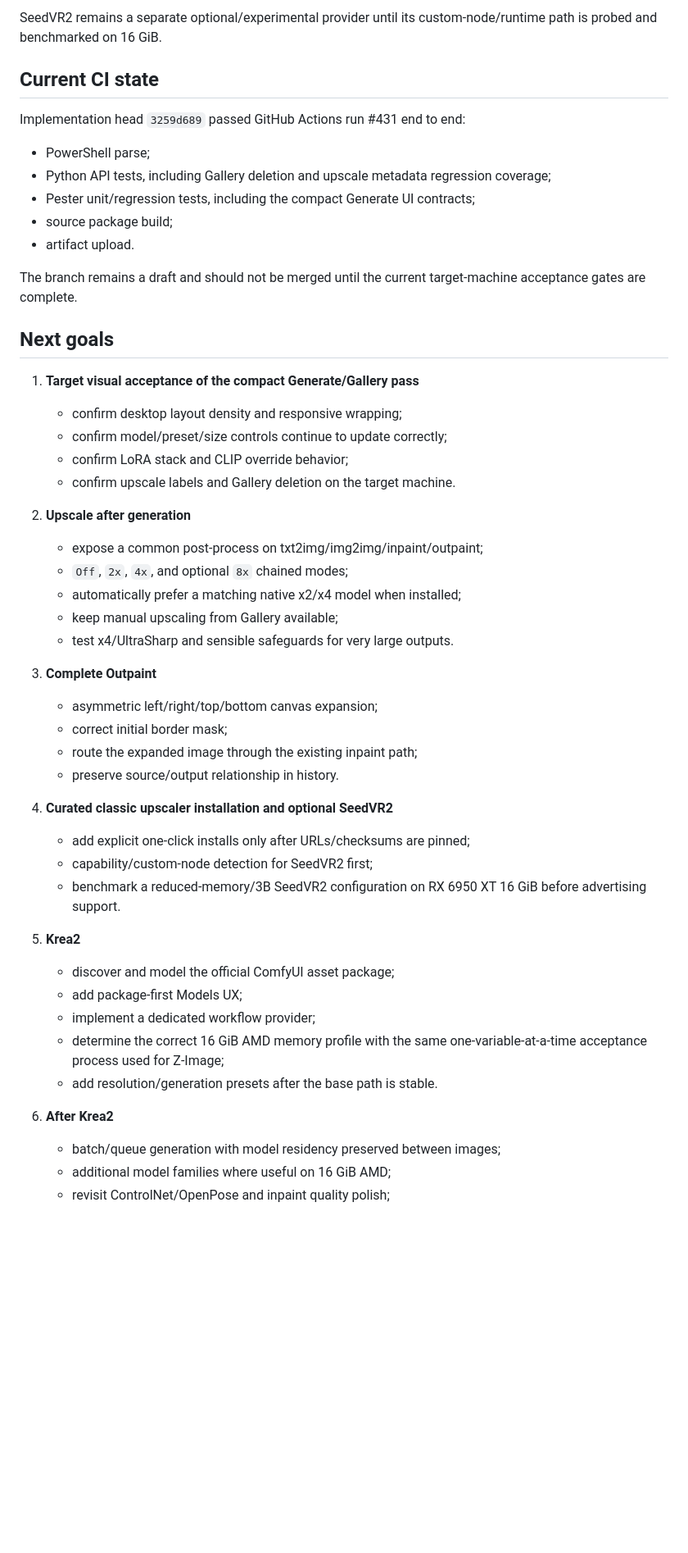
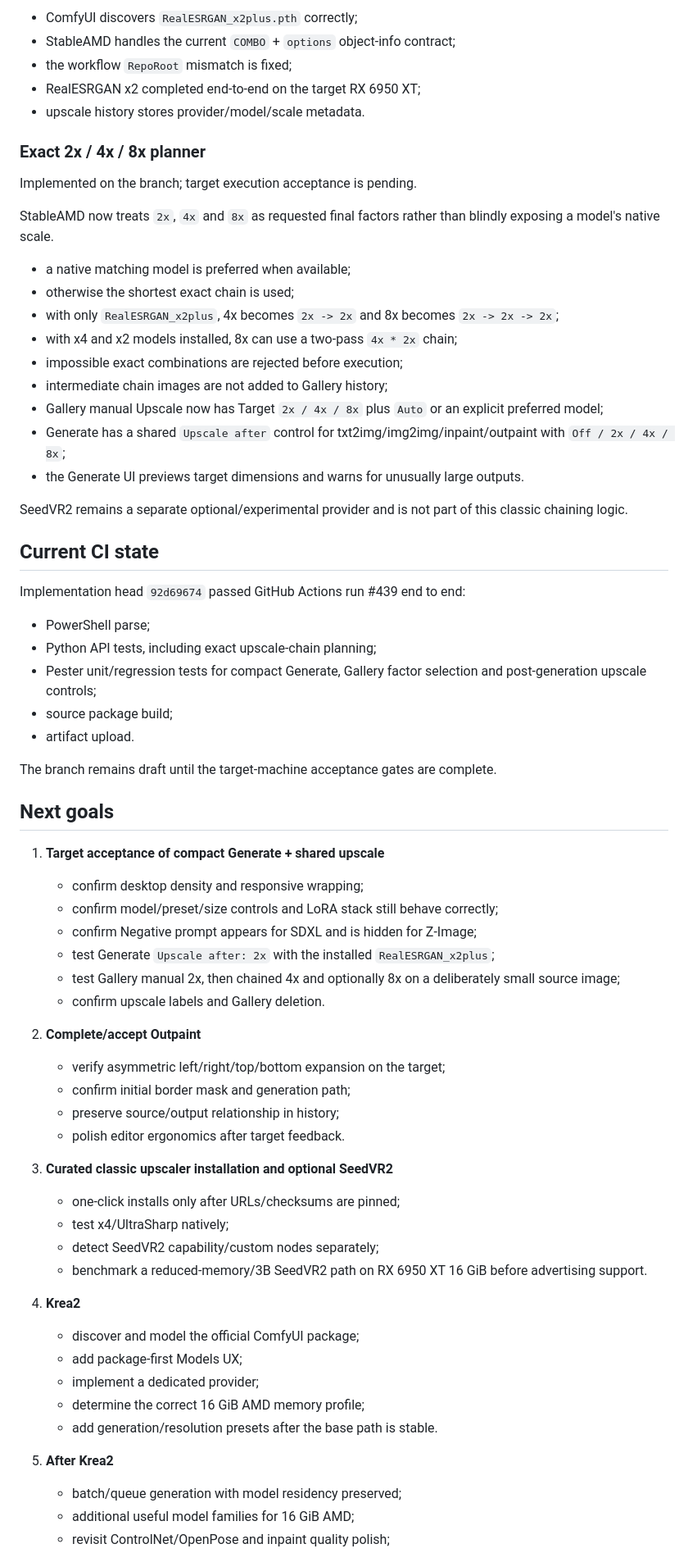
Before and after one commit to quendae/stableamd, a Markdown page: docs/v0.3-status.md, the part around one of its changes. Shown at 82% size. Rendered like a GitHub page; blank space fills up the shorter version.

Commit message:
docs(status): record shared 2x 4x 8x upscale workflow

```diff
--- a/docs/v0.3-status.md
+++ b/docs/v0.3-status.md
@@ -119,52 +112,70 @@ Current target status:
 
-SeedVR2 remains a separate optional/experimental provider until its custom-node/runtime path is probed and benchmarked on 16 GiB.
+- ComfyUI discovers `RealESRGAN_x2plus.pth` correctly;
+- StableAMD handles the current `COMBO` + `options` object-info contract;
+- the workflow `RepoRoot` mismatch is fixed;
+- RealESRGAN x2 completed end-to-end on the target RX 6950 XT;
+- upscale history stores provider/model/scale metadata.
+
+### Exact 2x / 4x / 8x planner
+
+Implemented on the branch; target execution acceptance is pending.
+
+StableAMD now treats `2x`, `4x` and `8x` as requested final factors rather than blindly exposing a model's native scale.
+
+- a native matching model is preferred when available;
+- otherwise the shortest exact chain is used;
+- with only `RealESRGAN_x2plus`, 4x becomes `2x -> 2x` and 8x becomes `2x -> 2x -> 2x`;
+- with x4 and x2 models installed, 8x can use a two-pass `4x * 2x` chain;
+- impossible exact combinations are rejected before execution;
+- intermediate chain images are not added to Gallery history;
+- Gallery manual Upscale now has Target `2x / 4x / 8x` plus `Auto` or an explicit preferred model;
+- Generate has a shared `Upscale after` control for txt2img/img2img/inpaint/outpaint with `Off / 2x / 4x / 8x`;
+- the Generate UI previews target dimensions and warns for unusually large outputs.
+
+SeedVR2 remains a separate optional/experimental provider and is not part of this classic chaining logic.
 
 ## Current CI state
 
-Implementation head `3259d689` passed GitHub Actions run #431 end to end:
+Implementation head `92d69674` passed GitHub Actions run #439 end to end:
 
 - PowerShell parse;
-- Python API tests, including Gallery deletion and upscale metadata regression coverage;
-- Pester unit/regression tests, including the compact Generate UI contracts;
+- Python API tests, including exact upscale-chain planning;
+- Pester unit/regression tests for compact Generate, Gallery factor selection and post-generation upscale controls;
 - source package build;
 - artifact upload.
 
-The branch remains a draft and should not be merged until the current target-machine acceptance gates are complete.
+The branch remains draft until the target-machine acceptance gates are complete.
 
 ## Next goals
 
-1. **Target visual acceptance of the compact Generate/Gallery pass**
-   - confirm desktop layout density and responsive wrapping;
-   - confirm model/preset/size controls continue to update correctly;
-   - confirm LoRA stack and CLIP override behavior;
-   - confirm upscale labels and Gallery deletion on the target machine.
+1. **Target acceptance of compact Generate + shared upscale**
+   - confirm desktop density and responsive wrapping;
+   - confirm model/preset/size controls and LoRA stack still behave correctly;
+   - confirm Negative prompt appears for SDXL and is hidden for Z-Image;
+   - test Generate `Upscale after: 2x` with the installed `RealESRGAN_x2plus`;
+   - test Gallery manual 2x, then chained 4x and optionally 8x on a deliberately small source image;
+   - confirm upscale labels and Gallery deletion.
 
-2. **Upscale after generation**
-   - expose a common post-process on txt2img/img2img/inpaint/outpaint;
-   - `Off`, `2x`, `4x`, and optional `8x` chained modes;
-   - automatically prefer a matching native x2/x4 model when installed;
-   - keep manual upscaling from Gallery available;
-   - test x4/UltraSharp and sensible safeguards for very large outputs.
+2. **Complete/accept Outpaint**
+   - verify asymmetric left/right/top/bottom expansion on the target;
+   - confirm initial border mask and generation path;
+   - preserve source/output relationship in history;
+   - polish editor ergonomics after target feedback.
 
-3. **Complete Outpaint**
-   - asymmetric left/right/top/bottom canvas expansion;
-   - correct initial border mask;
-   - route the expanded image through the existing inpaint path;
-   - preserve source/output relationship in history.
+3. **Curated classic upscaler installation and optional SeedVR2**
+   - one-click installs only after URLs/checksums are pinned;
+   - test x4/UltraSharp natively;
+   - detect SeedVR2 capability/custom nodes separately;
+   - benchmark a reduced-memory/3B SeedVR2 path on RX 6950 XT 16 GiB before advertising support.
 
-4. **Curated classic upscaler installation and optional SeedVR2**
-   - add explicit one-click installs only after URLs/checksums are pinned;
-   - capability/custom-node detection for SeedVR2 first;
-   - benchmark a reduced-memory/3B SeedVR2 configuration on RX 6950 XT 16 GiB before advertising support.
+4. **Krea2**
+   - discover and model the official ComfyUI package;
+   - add package-first Models UX;
+   - implement a dedicated provider;
+   - determine the correct 16 GiB AMD memory profile;
+   - add generation/resolution presets after the base path is stable.
 
-5. **Krea2**
-   - discover and model the official ComfyUI asset package;
-   - add package-first Models UX;
-   - implement a dedicated workflow provider;
-   - determine the correct 16 GiB AMD memory profile with the same one-variable-at-a-time acceptance process used for Z-Image;
-   - add resolution/generation presets after the base path is stable.
-
-6. **After Krea2**
-   - batch/queue generation with model residency preserved between images;
-   - additional model families where useful on 16 GiB AMD;
+5. **After Krea2**
+   - batch/queue generation with model residency preserved;
+   - additional useful model families for 16 GiB AMD;
    - revisit ControlNet/OpenPose and inpaint quality polish;
```
Also changed, not shown: other parts of docs/v0.3-status.md (+24 -31 lines).
